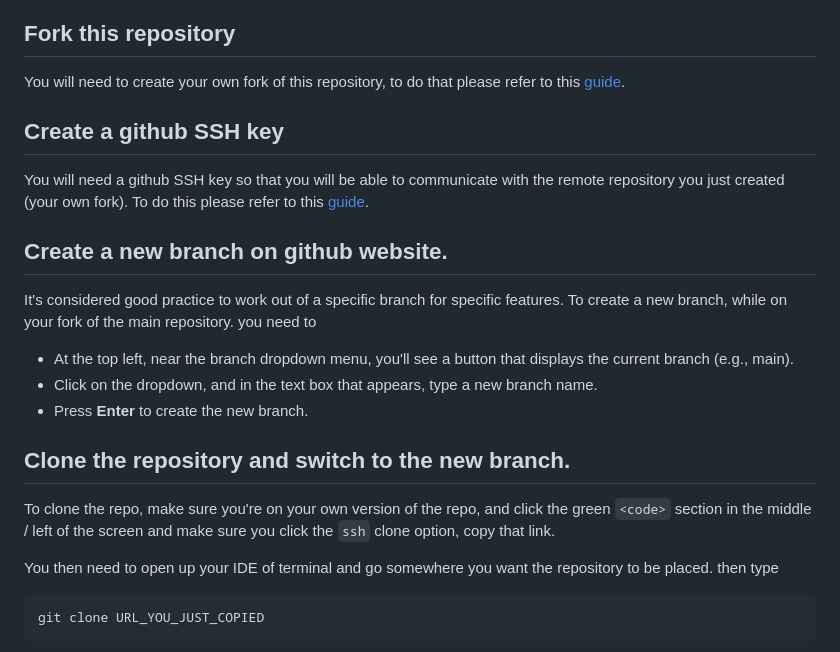
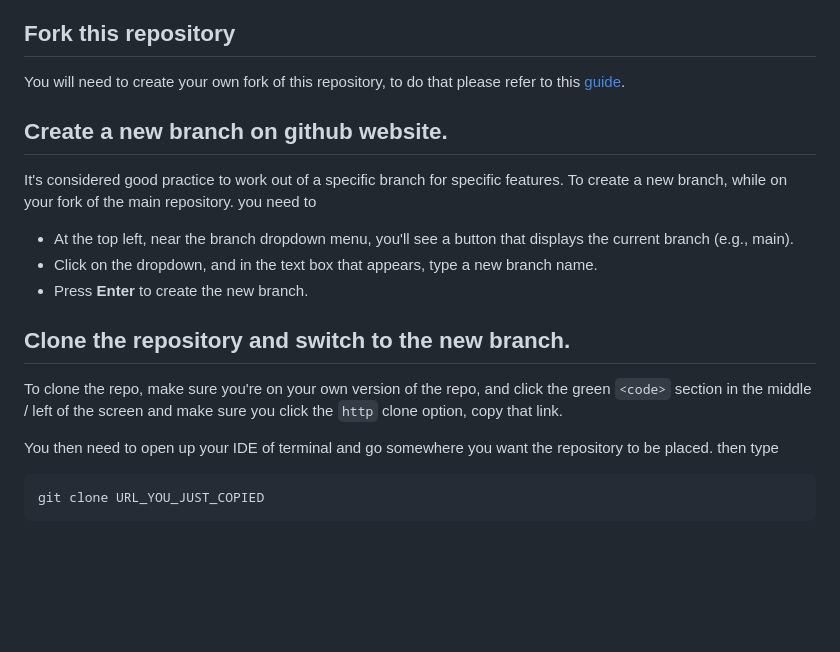
Before and after one commit to loyolaAI/MovieRec-F24, a Markdown page: tutorials/GUIDE_FOR_BEGINNERS.md, the part around the change. GitHub-like rendering; blank space fills up the shorter version.

Commit message:
Update GUIDE_FOR_BEGINNERS.md
Removed things about ssh because we don't need that

````diff
--- a/tutorials/GUIDE_FOR_BEGINNERS.md
+++ b/tutorials/GUIDE_FOR_BEGINNERS.md
@@ -52,9 +52,6 @@ This should be pretty self explanatory. You will need a github account to work w
 
 You will need to create your own fork of this repository, to do that please refer to this [guide](https://docs.github.com/en/pull-requests/collaborating-with-pull-requests/working-with-forks/fork-a-repo).
 
-## Create a github SSH key
-
-You will need a github SSH key so that you will be able to communicate with the remote repository you just created (your own fork). To do this please refer to this [guide](https://docs.github.com/en/authentication/connecting-to-github-with-ssh/generating-a-new-ssh-key-and-adding-it-to-the-ssh-agent).
 
 ## Create a new branch on github website.
 
@@ -65,7 +62,7 @@ It's considered good practice to work out of a specific branch for specific feat
 
 ## Clone the repository and switch to the new branch.
 
-To clone the repo, make sure you're on your own version of the repo, and click the green `<code>` section in the middle / left of the screen and make sure you click the `ssh` clone option, copy that link.
+To clone the repo, make sure you're on your own version of the repo, and click the green `<code>` section in the middle / left of the screen and make sure you click the `http` clone option, copy that link.
 
 You then need to open up your IDE of terminal and go somewhere you want the repository to be placed. then type
 ```
````
